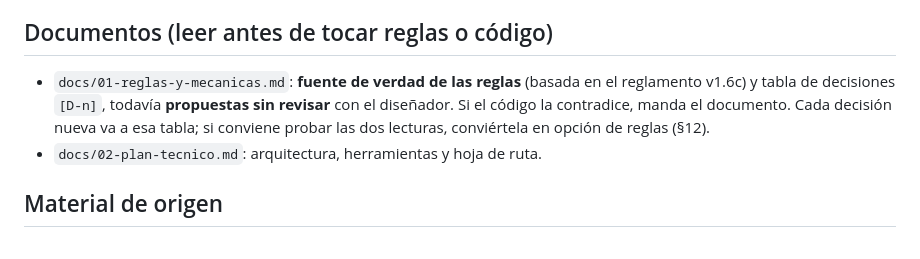
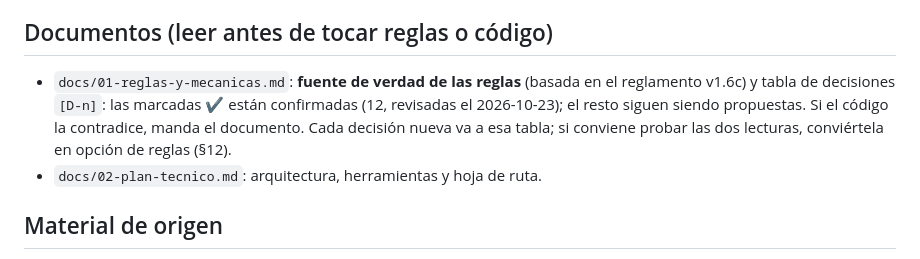
Before and after one commit to plissken2013es/e1809-digital, a Markdown page: CLAUDE.md, the part around the change. Rendered like a GitHub page.

```diff
--- a/CLAUDE.md
+++ b/CLAUDE.md
@@ -9,7 +9,7 @@ Prototipo web de **Elviña 1809** (wargame de motor de cartas para 2 jugadores,
 
 ## Documentos (leer antes de tocar reglas o código)
 
-- `docs/01-reglas-y-mecanicas.md`: **fuente de verdad de las reglas** (basada en el reglamento v1.6c) y tabla de decisiones `[D-n]`, todavía **propuestas sin revisar** con el diseñador. Si el código la contradice, manda el documento. Cada decisión nueva va a esa tabla; si conviene probar las dos lecturas, conviértela en opción de reglas (§12).
+- `docs/01-reglas-y-mecanicas.md`: **fuente de verdad de las reglas** (basada en el reglamento v1.6c) y tabla de decisiones `[D-n]`: las marcadas ✔ están confirmadas (12, revisadas el 2026-10-23); el resto siguen siendo propuestas. Si el código la contradice, manda el documento. Cada decisión nueva va a esa tabla; si conviene probar las dos lecturas, conviértela en opción de reglas (§12).
 - `docs/02-plan-tecnico.md`: arquitectura, herramientas y hoja de ruta.
 
 ## Material de origen
```
Also changed, not shown: docs/01-reglas-y-mecanicas.md (+27 -20 lines).
